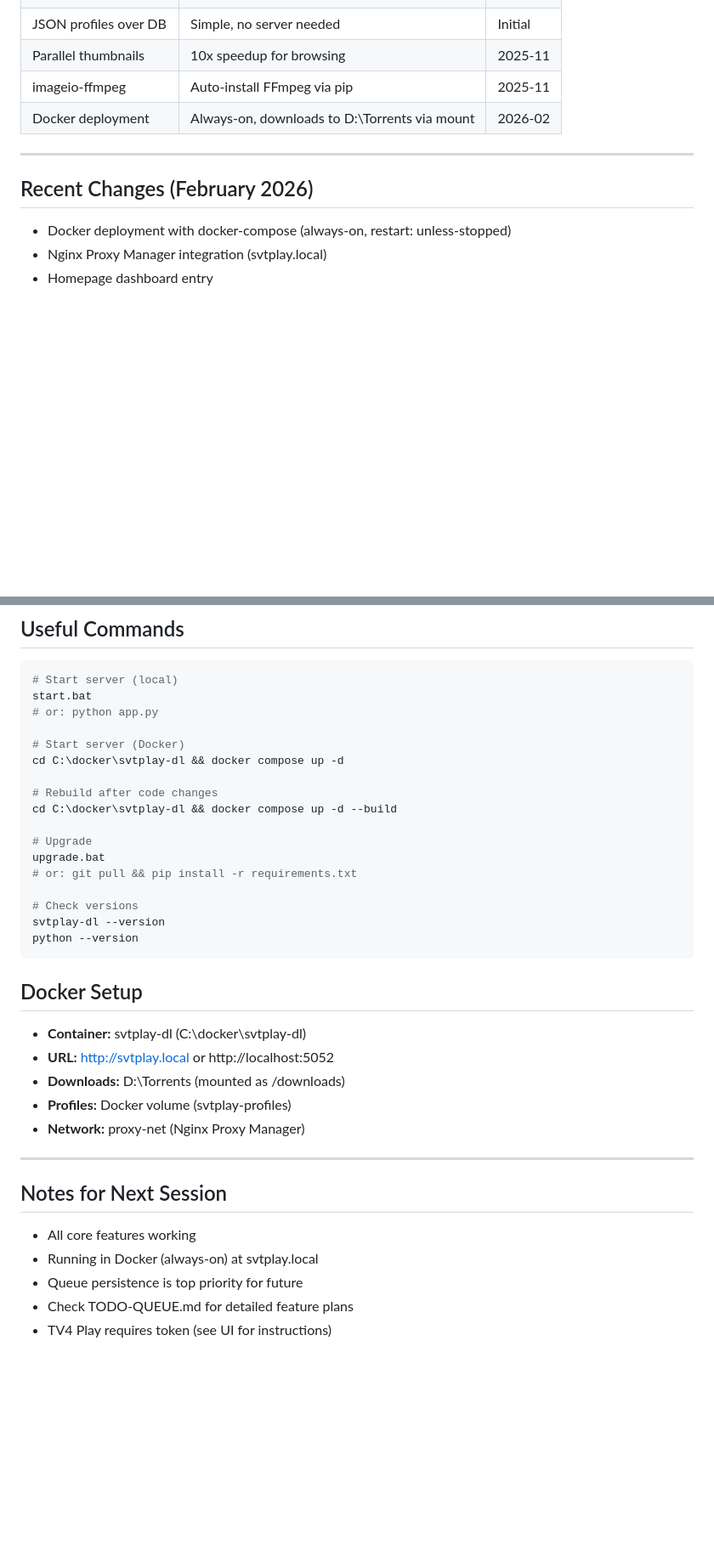
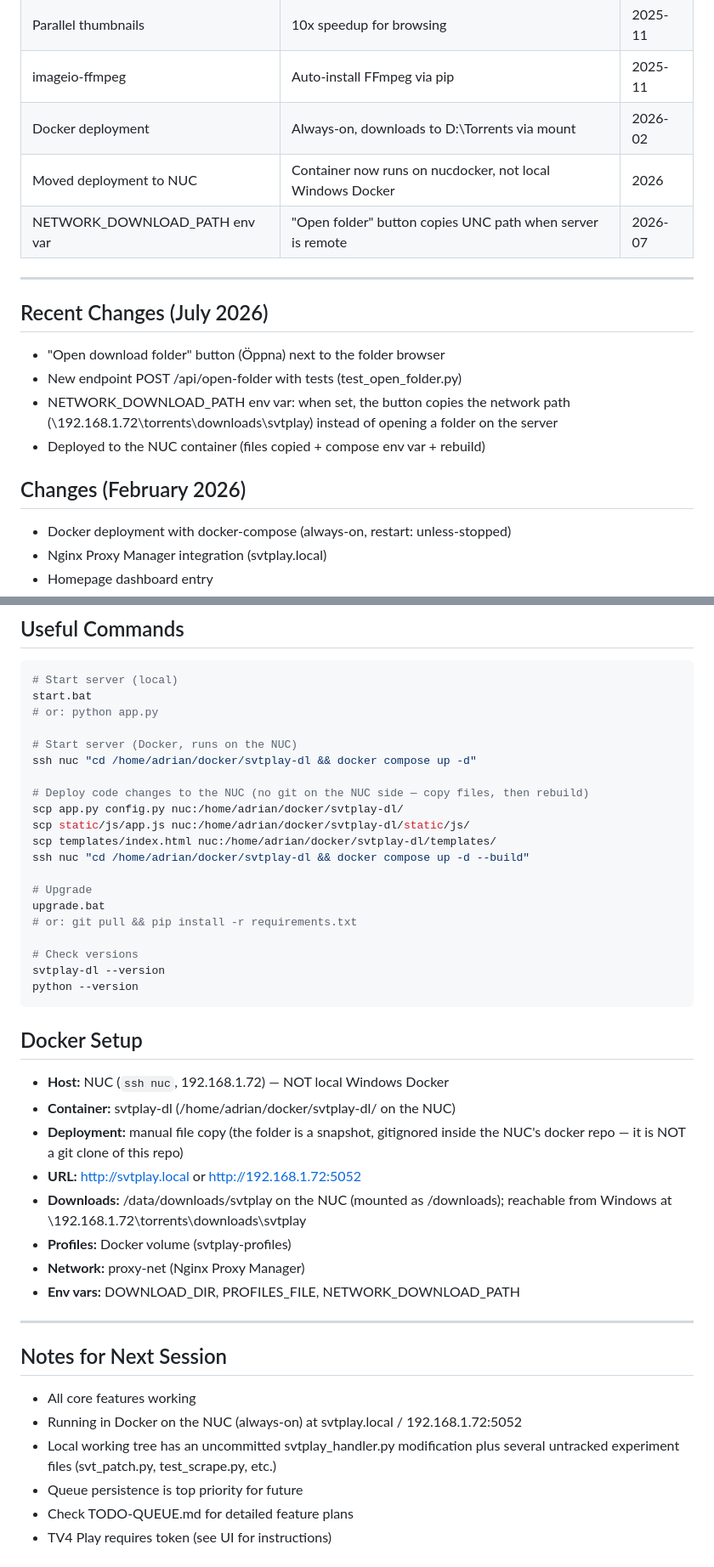
Before and after one commit to fordtheword/SVTPlay-dl-GUI, a Markdown page: PROJEKT-STATUS.md, 2 parts joined by grey strips. Shown at 85% size. Rendered like a GitHub page; blank space fills up the shorter version.

Commit message:
Update PROJEKT-STATUS.md to reflect NUC deployment reality
The Docker container runs on the NUC (192.168.1.72:5052), not local
Windows Docker as previously documented. Document the manual file-copy
deployment flow, real download paths, and the new open-folder feature.

Co-Authored-By: Claude Fable 5 <noreply@anthropic.com>

```diff
--- a/PROJEKT-STATUS.md
+++ b/PROJEKT-STATUS.md
@@ -56,10 +57,21 @@ Nothing currently in progress.
 | Parallel thumbnails | 10x speedup for browsing | 2025-11 |
 | imageio-ffmpeg | Auto-install FFmpeg via pip | 2025-11 |
 | Docker deployment | Always-on, downloads to D:\Torrents via mount | 2026-02 |
+| Moved deployment to NUC | Container now runs on nucdocker, not local Windows Docker | 2026 |
+| NETWORK_DOWNLOAD_PATH env var | "Open folder" button copies UNC path when server is remote | 2026-07 |
 
 ---
 
-## Recent Changes (February 2026)
+## Recent Changes (July 2026)
+
+- "Open download folder" button (Öppna) next to the folder browser
+- New endpoint POST /api/open-folder with tests (test_open_folder.py)
+- NETWORK_DOWNLOAD_PATH env var: when set, the button copies the network
+  path (\\192.168.1.72\torrents\downloads\svtplay) instead of opening a
+  folder on the server
+- Deployed to the NUC container (files copied + compose env var + rebuild)
+
+## Changes (February 2026)
 
 - Docker deployment with docker-compose (always-on, restart: unless-stopped)
 - Nginx Proxy Manager integration (svtplay.local)
@@ -86,11 +98,14 @@ Nothing currently in progress.
 start.bat
 # or: python app.py
 
-# Start server (Docker)
-cd C:\docker\svtplay-dl && docker compose up -d
+# Start server (Docker, runs on the NUC)
+ssh nuc "cd /home/adrian/docker/svtplay-dl && docker compose up -d"
 
-# Rebuild after code changes
-cd C:\docker\svtplay-dl && docker compose up -d --build
+# Deploy code changes to the NUC (no git on the NUC side — copy files, then rebuild)
+scp app.py config.py nuc:/home/adrian/docker/svtplay-dl/
+scp static/js/app.js nuc:/home/adrian/docker/svtplay-dl/static/js/
+scp templates/index.html nuc:/home/adrian/docker/svtplay-dl/templates/
+ssh nuc "cd /home/adrian/docker/svtplay-dl && docker compose up -d --build"
 
 # Upgrade
 upgrade.bat
@@ -103,18 +118,25 @@ python --version
 
 ## Docker Setup
 
-- **Container:** svtplay-dl (C:\docker\svtplay-dl\)
-- **URL:** http://svtplay.local or http://localhost:5052
-- **Downloads:** D:\Torrents (mounted as /downloads)
+- **Host:** NUC (`ssh nuc`, 192.168.1.72) — NOT local Windows Docker
+- **Container:** svtplay-dl (/home/adrian/docker/svtplay-dl/ on the NUC)
+- **Deployment:** manual file copy (the folder is a snapshot, gitignored inside the
+  NUC's docker repo — it is NOT a git clone of this repo)
+- **URL:** http://svtplay.local or http://192.168.1.72:5052
+- **Downloads:** /data/downloads/svtplay on the NUC (mounted as /downloads);
+  reachable from Windows at \\192.168.1.72\torrents\downloads\svtplay
 - **Profiles:** Docker volume (svtplay-profiles)
 - **Network:** proxy-net (Nginx Proxy Manager)
+- **Env vars:** DOWNLOAD_DIR, PROFILES_FILE, NETWORK_DOWNLOAD_PATH
 
 ---
 
 ## Notes for Next Session
 
 - All core features working
-- Running in Docker (always-on) at svtplay.local
+- Running in Docker on the NUC (always-on) at svtplay.local / 192.168.1.72:5052
+- Local working tree has an uncommitted svtplay_handler.py modification plus
+  several untracked experiment files (svt_patch.py, test_scrape.py, etc.)
 - Queue persistence is top priority for future
 - Check TODO-QUEUE.md for detailed feature plans
 - TV4 Play requires token (see UI for instructions)
```
Also changed, not shown: other parts of PROJEKT-STATUS.md (+2 -1 lines).
